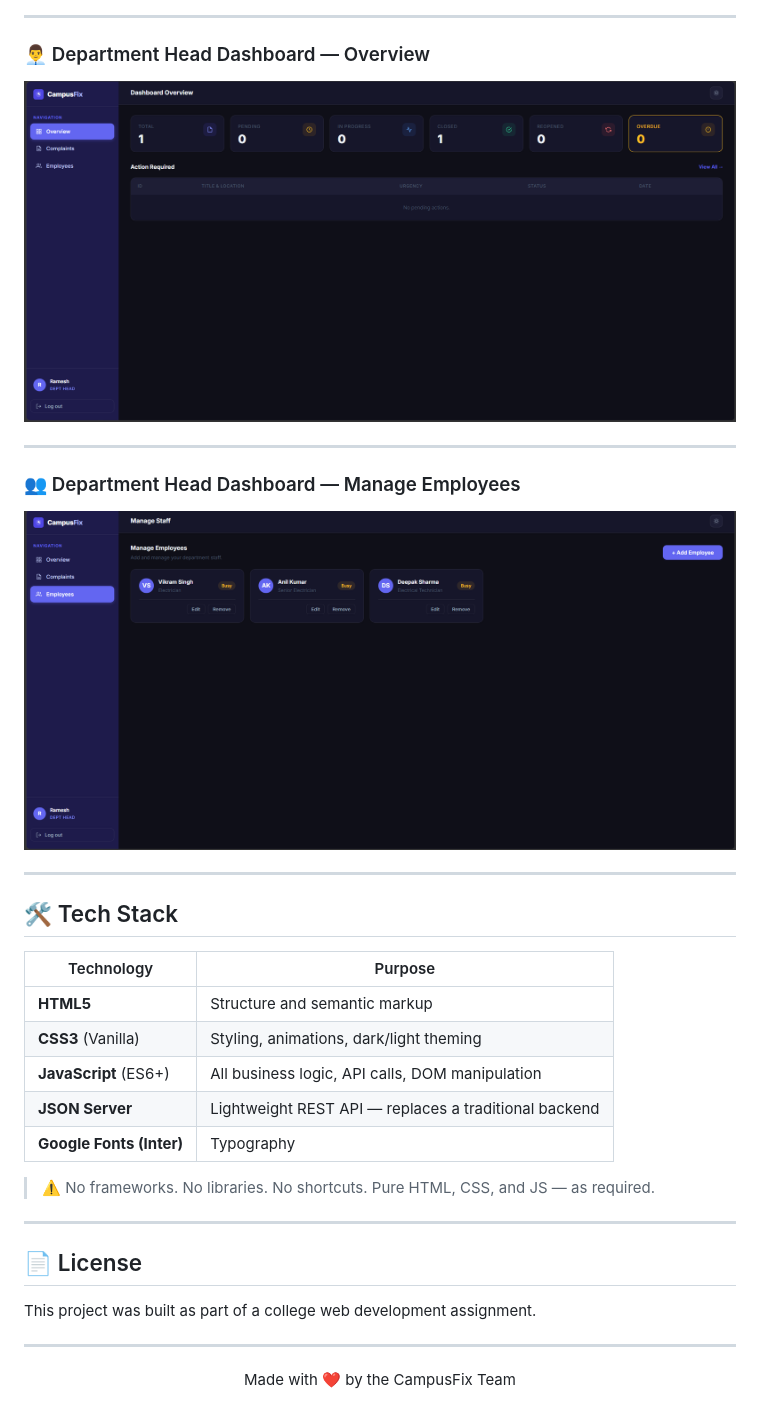
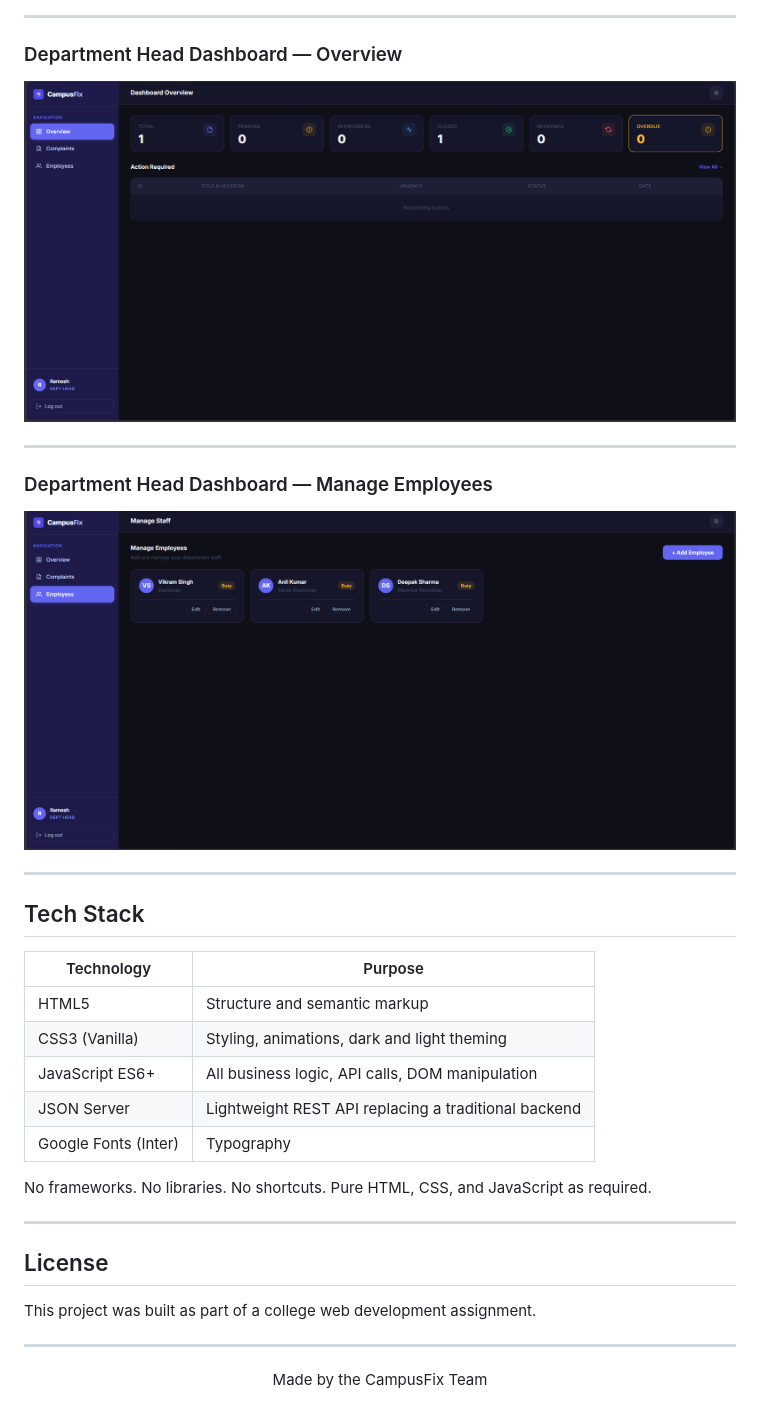
Before and after one commit to Satyam2006chh/CampusFix, a Markdown page: README.md, the part around one of its changes. Drawn GitHub-style.

```diff
--- a/README.md
+++ b/README.md
@@ -159,36 +172,38 @@ Simply open `index.html` in your browser. The site is fully static — no build
 
 ---
 
-### 👨‍💼 Department Head Dashboard — Overview
-![Dept Head Overview](Screenshot_of_site/9.png)
+### Department Head Dashboard — Overview
+
+![Dept Head Overview](https://raw.githubusercontent.com/Satyam2006chh/CampusFix/main/Screenshot_of_site/9.png)
 
 ---
 
-### 👥 Department Head Dashboard — Manage Employees
-![Dept Head Employees](Screenshot_of_site/10.png)
+### Department Head Dashboard — Manage Employees
+
+![Dept Head Employees](https://raw.githubusercontent.com/Satyam2006chh/CampusFix/main/Screenshot_of_site/10.png)
 
 ---
 
-## 🛠️ Tech Stack
+## Tech Stack
 
 | Technology | Purpose |
 |------------|---------|
-| **HTML5** | Structure and semantic markup |
-| **CSS3** (Vanilla) | Styling, animations, dark/light theming |
-| **JavaScript** (ES6+) | All business logic, API calls, DOM manipulation |
-| **JSON Server** | Lightweight REST API — replaces a traditional backend |
-| **Google Fonts (Inter)** | Typography |
+| HTML5 | Structure and semantic markup |
+| CSS3 (Vanilla) | Styling, animations, dark and light theming |
+| JavaScript ES6+ | All business logic, API calls, DOM manipulation |
+| JSON Server | Lightweight REST API replacing a traditional backend |
+| Google Fonts (Inter) | Typography |
 
-> ⚠️ No frameworks. No libraries. No shortcuts. Pure HTML, CSS, and JS — as required.
+No frameworks. No libraries. No shortcuts. Pure HTML, CSS, and JavaScript as required.
 
 ---
 
-## 📄 License
+## License
 
 This project was built as part of a college web development assignment.
 
 ---
 
 <div align="center">
-  Made with ❤️ by the CampusFix Team
+Made by the CampusFix Team
 </div>
```
Also changed, not shown: other parts of README.md (+85 -72 lines).
